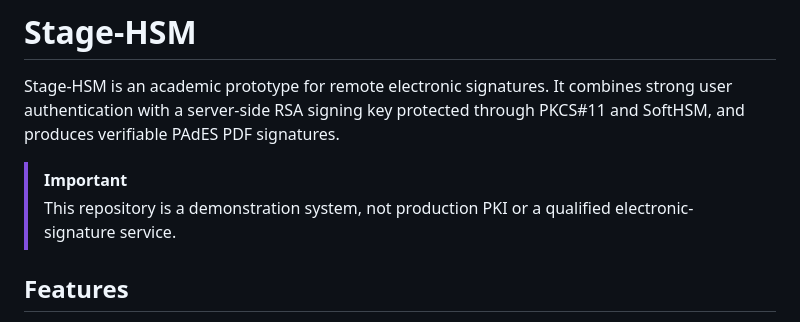
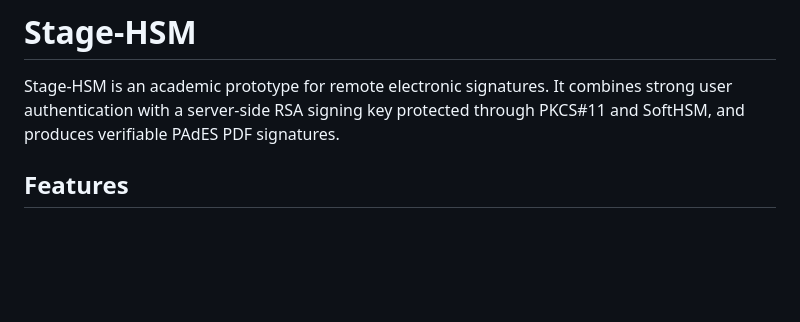
Before and after one commit to CheimaAmmar/remotesign-lab, a Markdown page: README.md, the part around the change. GitHub-like rendering; blank space fills up the shorter version.

```diff
--- a/README.md
+++ b/README.md
@@ -5,9 +5,6 @@ combines strong user authentication with a server-side RSA signing key
 protected through PKCS#11 and SoftHSM, and produces verifiable PAdES PDF
 signatures.
 
-> [!IMPORTANT]
-> This repository is a demonstration system, not production PKI or a
-> qualified electronic-signature service.
 
 ## Features
 
```
